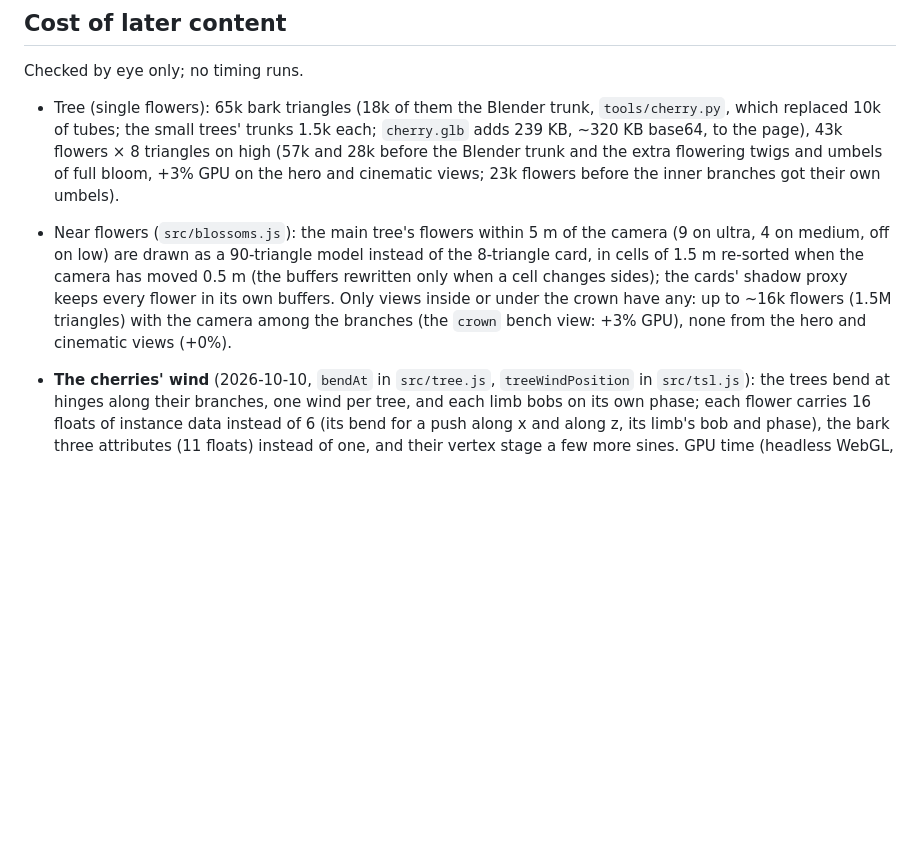
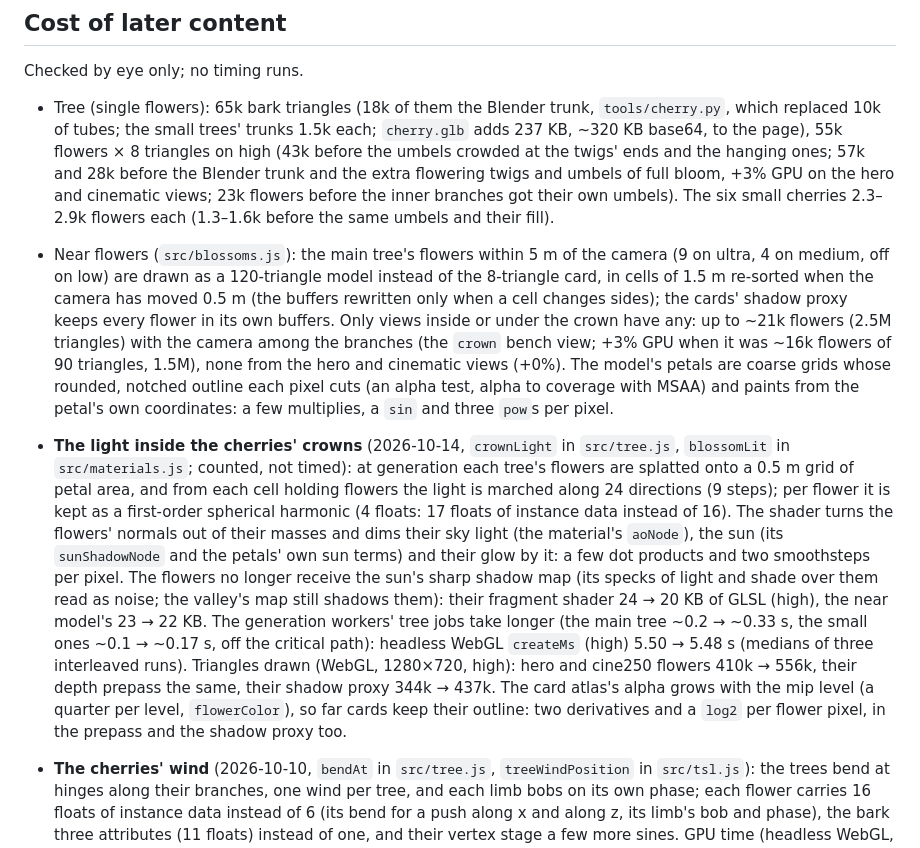
Before and after one commit to smolpaw/sakura-river, a Markdown page: docs/performance.md, the part around the change. Drawn GitHub-style; blank space fills up the shorter version.

Commit message:
docs(performance): costs of the cherry crowns' light and denser bloom

```diff
--- a/docs/performance.md
+++ b/docs/performance.md
@@ -85,8 +85,9 @@ Each item passed the visual gate or is pixel-identical to what it replaced.
 
 Checked by eye only; no timing runs.
 
-- Tree (single flowers): 65k bark triangles (18k of them the Blender trunk, `tools/cherry.py`, which replaced 10k of tubes; the small trees' trunks 1.5k each; `cherry.glb` adds 239 KB, ~320 KB base64, to the page), 43k flowers × 8 triangles on high (57k and 28k before the Blender trunk and the extra flowering twigs and umbels of full bloom, +3% GPU on the hero and cinematic views; 23k flowers before the inner branches got their own umbels).
-- Near flowers (`src/blossoms.js`): the main tree's flowers within 5 m of the camera (9 on ultra, 4 on medium, off on low) are drawn as a 90-triangle model instead of the 8-triangle card, in cells of 1.5 m re-sorted when the camera has moved 0.5 m (the buffers rewritten only when a cell changes sides); the cards' shadow proxy keeps every flower in its own buffers. Only views inside or under the crown have any: up to ~16k flowers (1.5M triangles) with the camera among the branches (the `crown` bench view: +3% GPU), none from the hero and cinematic views (+0%).
+- Tree (single flowers): 65k bark triangles (18k of them the Blender trunk, `tools/cherry.py`, which replaced 10k of tubes; the small trees' trunks 1.5k each; `cherry.glb` adds 237 KB, ~320 KB base64, to the page), 55k flowers × 8 triangles on high (43k before the umbels crowded at the twigs' ends and the hanging ones; 57k and 28k before the Blender trunk and the extra flowering twigs and umbels of full bloom, +3% GPU on the hero and cinematic views; 23k flowers before the inner branches got their own umbels). The six small cherries 2.3–2.9k flowers each (1.3–1.6k before the same umbels and their fill).
+- Near flowers (`src/blossoms.js`): the main tree's flowers within 5 m of the camera (9 on ultra, 4 on medium, off on low) are drawn as a 120-triangle model instead of the 8-triangle card, in cells of 1.5 m re-sorted when the camera has moved 0.5 m (the buffers rewritten only when a cell changes sides); the cards' shadow proxy keeps every flower in its own buffers. Only views inside or under the crown have any: up to ~21k flowers (2.5M triangles) with the camera among the branches (the `crown` bench view; +3% GPU when it was ~16k flowers of 90 triangles, 1.5M), none from the hero and cinematic views (+0%). The model's petals are coarse grids whose rounded, notched outline each pixel cuts (an alpha test, alpha to coverage with MSAA) and paints from the petal's own coordinates: a few multiplies, a `sin` and three `pow`s per pixel.
+- **The light inside the cherries' crowns** (2026-10-14, `crownLight` in `src/tree.js`, `blossomLit` in `src/materials.js`; counted, not timed): at generation each tree's flowers are splatted onto a 0.5 m grid of petal area, and from each cell holding flowers the light is marched along 24 directions (9 steps); per flower it is kept as a first-order spherical harmonic (4 floats: 17 floats of instance data instead of 16). The shader turns the flowers' normals out of their masses and dims their sky light (the material's `aoNode`), the sun (its `sunShadowNode` and the petals' own sun terms) and their glow by it: a few dot products and two smoothsteps per pixel. The flowers no longer receive the sun's sharp shadow map (its specks of light and shade over them read as noise; the valley's map still shadows them): their fragment shader 24 → 20 KB of GLSL (high), the near model's 23 → 22 KB. The generation workers' tree jobs take longer (the main tree ~0.2 → ~0.33 s, the small ones ~0.1 → ~0.17 s, off the critical path): headless WebGL `createMs` (high) 5.50 → 5.48 s (medians of three interleaved runs). Triangles drawn (WebGL, 1280×720, high): hero and cine250 flowers 410k → 556k, their depth prepass the same, their shadow proxy 344k → 437k. The card atlas's alpha grows with the mip level (a quarter per level, `flowerColor`), so far cards keep their outline: two derivatives and a `log2` per flower pixel, in the prepass and the shadow proxy too.
 - **The cherries' wind** (2026-10-10, `bendAt` in `src/tree.js`, `treeWindPosition` in `src/tsl.js`): the trees bend at hinges along their branches, one wind per tree, and each limb bobs on its own phase; each flower carries 16 floats of instance data instead of 6 (its bend for a push along x and along z, its limb's bob and phase), the bark three attributes (11 floats) instead of one, and their vertex stage a few more sines. GPU time (headless WebGL, 1080p, high, wind 1, RTX 2060, three interleaved runs each): hero 6.21 → 6.32 ms, a view across the main tree's crown 5.79 → 5.93 ms. The Blender trunks take their bend from the nearest point of the branches they were built round, looked up on a grid at load: `createMs` unchanged within noise.
 - Riverside lamps (2026-10-01): paper lanterns on ropes round the cherries only (from the bridge to past the cherry tree, both banks: 90, plus 14 on the bridge and 11 at the farmhouses' doors, 115 instances × 400 triangles in one draw; the ropes one merged mesh casting shadows), and along the rest of both banks 31 bonbori, ~10 m apart (Blender, `tools/lamps.py`: 252 triangles near, 120 beyond 60 m; the lines' 30 posts 122/18, the two fire baskets 478/262; one instanced draw per kind and level, casting shadows). The fire baskets' flames: two camera-facing sheets each (8 triangles in all), two noise lookups per flame pixel, additive; their flickering light is two Gaussian terms in `lanternLight` (after dusk only), not in the light map. Against the previous design (234 lanterns on bamboo poles along the whole river; WebGL, 1080p, RTX 2060, three interleaved runs, ±0.5 ms noise): hero ±0, cine000 +0.1, cine750 +0.3 ms, within noise.
 - Hearth smoke and fire sparks (`makeSmoke`, `makeSparks` in `src/fx.js`): one non-instanced draw each, all motion in the vertex stage from the scene's running time (`uTime`); smoke 26 soft puffs per farmhouse (one noise lookup and the light map per smoke pixel, alpha-blended, no depth write), sparks 26 additive specks per fire basket, after dusk only.
```
